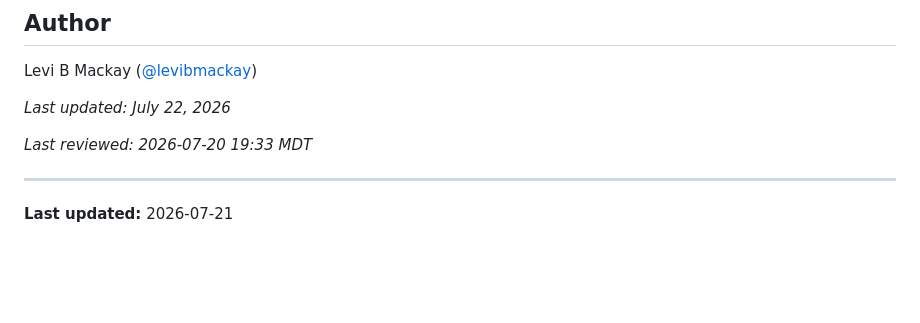
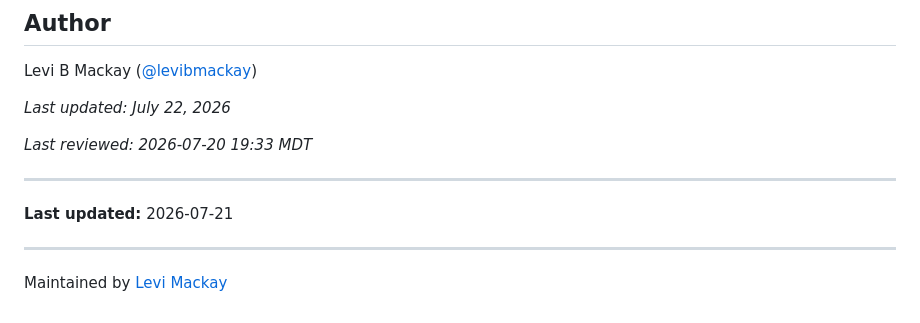
Before and after one commit to levibmackay/AI-Projects, a Markdown page: README.md, the part around the change. GitHub-like rendering; blank space fills up the shorter version.

Commit message:
docs: add maintainer footer

```diff
--- a/README.md
+++ b/README.md
@@ -107,3 +107,7 @@ _Last reviewed: 2026-07-20 19:33 MDT_
 
 ---
 **Last updated:** 2026-07-21
+
+---
+
+Maintained by [Levi Mackay](https://github.com/levibmackay)
```
